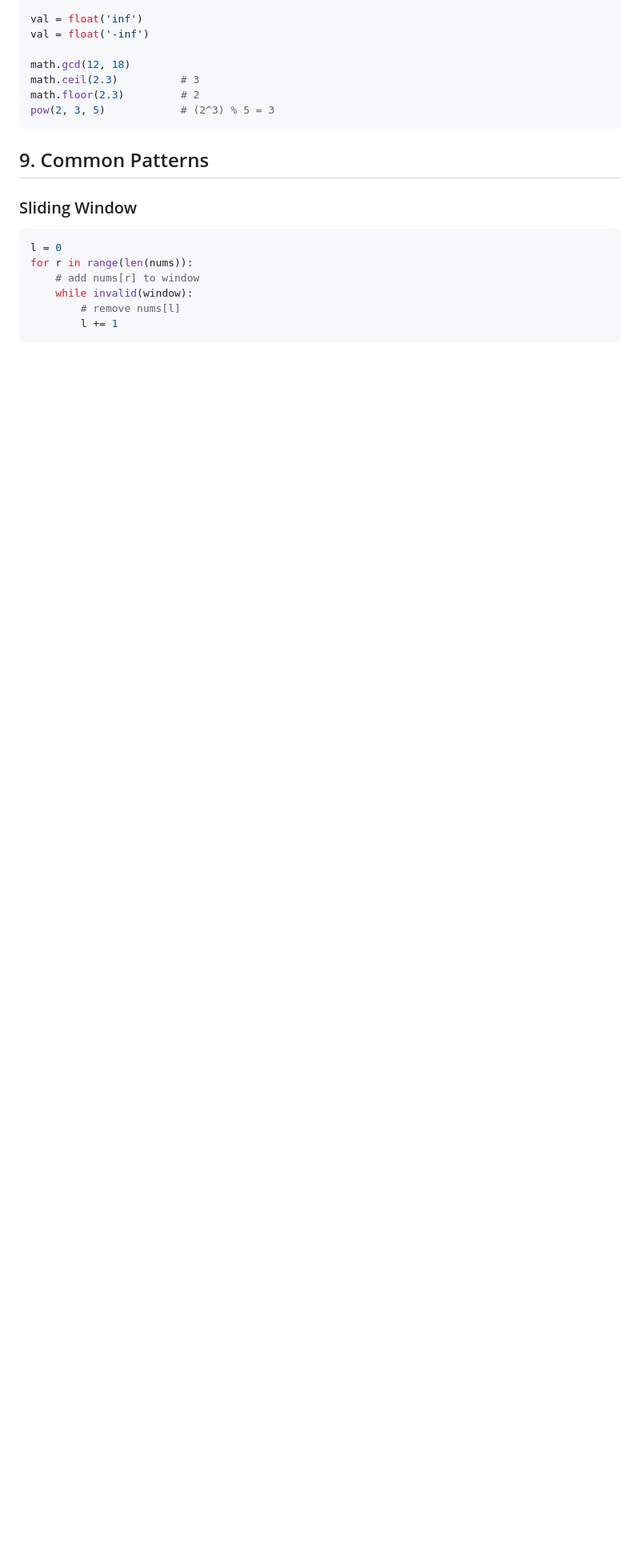
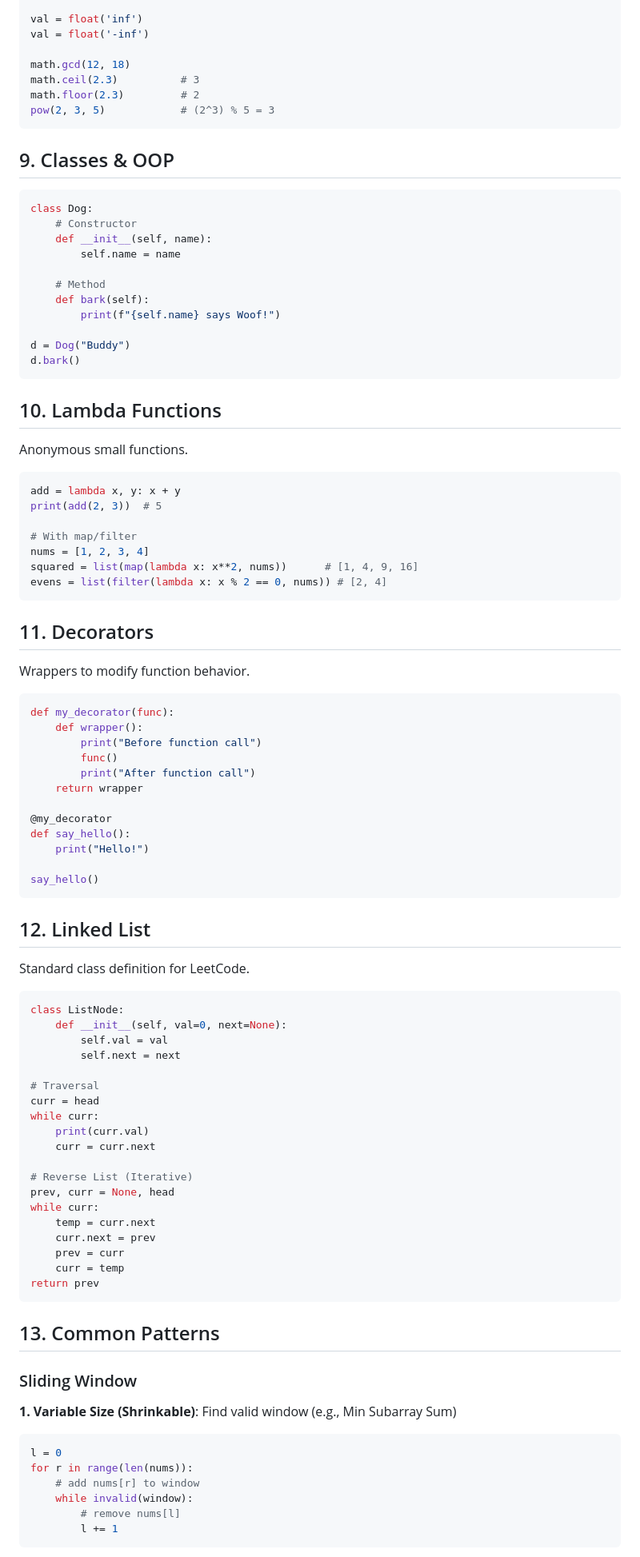
Before and after one commit to darkmatterspace2/interview_prep, a Markdown page: Cheatsheet/python_cheatsheet.md, the part around one of its changes. Shown at 80% size. Rendered like a GitHub page; blank space fills up the shorter version.

````diff
--- a/Cheatsheet/python_cheatsheet.md
+++ b/Cheatsheet/python_cheatsheet.md
@@ -131,9 +139,78 @@ math.floor(2.3)         # 2
 pow(2, 3, 5)            # (2^3) % 5 = 3
 ```
 
-## 9. Common Patterns
+## 9. Classes & OOP
+```python
+class Dog:
+    # Constructor
+    def __init__(self, name):
+        self.name = name
+
+    # Method
+    def bark(self):
+        print(f"{self.name} says Woof!")
+
+d = Dog("Buddy")
+d.bark()
+```
+
+## 10. Lambda Functions
+Anonymous small functions.
+```python
+add = lambda x, y: x + y
+print(add(2, 3))  # 5
+
+# With map/filter
+nums = [1, 2, 3, 4]
+squared = list(map(lambda x: x**2, nums))      # [1, 4, 9, 16]
+evens = list(filter(lambda x: x % 2 == 0, nums)) # [2, 4]
+```
+
+## 11. Decorators
+Wrappers to modify function behavior.
+```python
+def my_decorator(func):
+    def wrapper():
+        print("Before function call")
+        func()
+        print("After function call")
+    return wrapper
+
+@my_decorator
+def say_hello():
+    print("Hello!")
+
+say_hello()
+```
+
+## 12. Linked List
+Standard class definition for LeetCode.
+```python
+class ListNode:
+    def __init__(self, val=0, next=None):
+        self.val = val
+        self.next = next
+
+# Traversal
+curr = head
+while curr:
+    print(curr.val)
+    curr = curr.next
+
+# Reverse List (Iterative)
+prev, curr = None, head
+while curr:
+    temp = curr.next
+    curr.next = prev
+    prev = curr
+    curr = temp
+return prev
+```
+
+## 13. Common Patterns
 
 ### Sliding Window
+**1. Variable Size (Shrinkable)**: Find valid window (e.g., Min Subarray Sum)
 ```python
 l = 0
 for r in range(len(nums)):
````
Also changed, not shown: other parts of Cheatsheet/python_cheatsheet.md (+18 -0 lines), leetcode/Team_Formation.md (added, +79 -0 lines).
